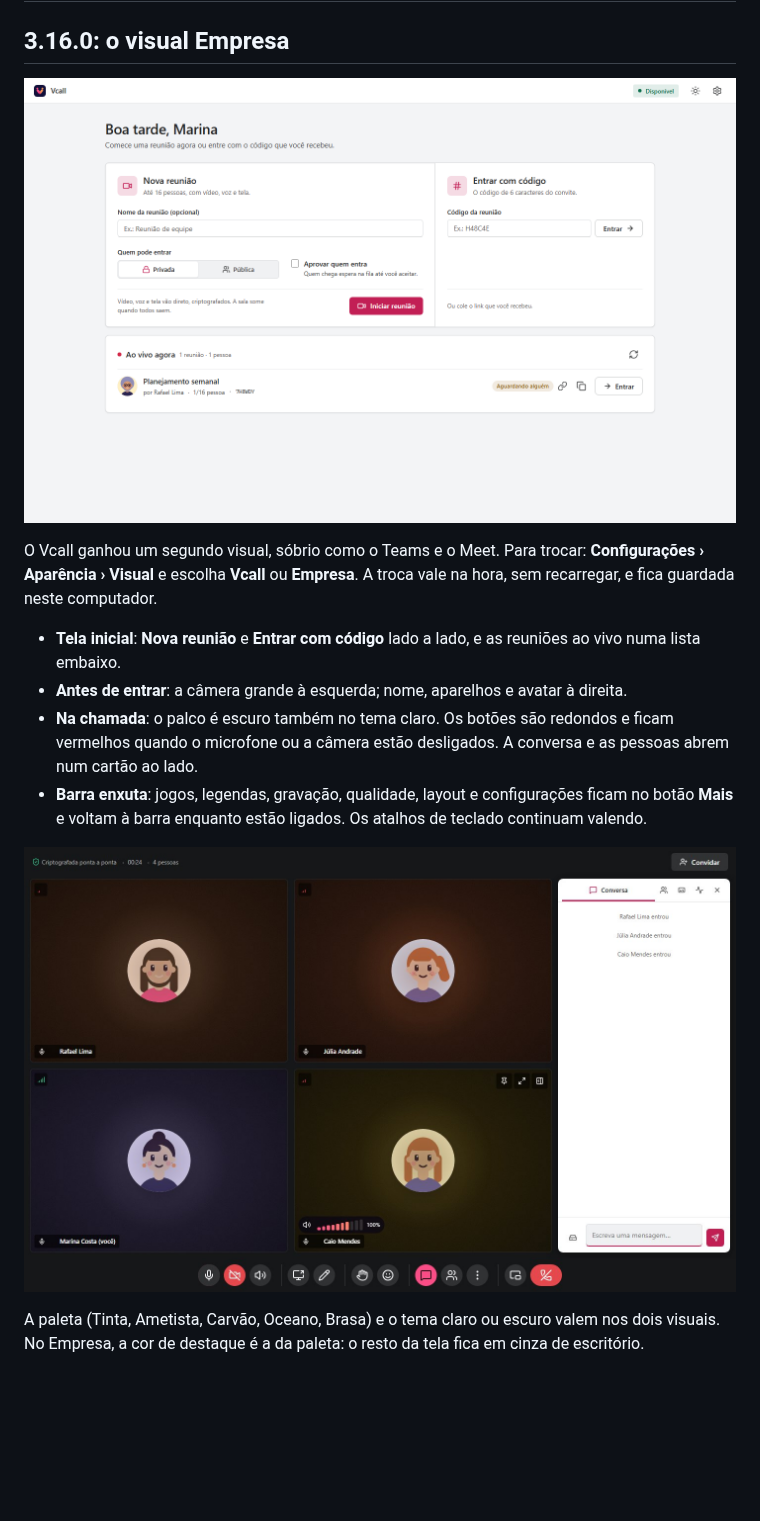
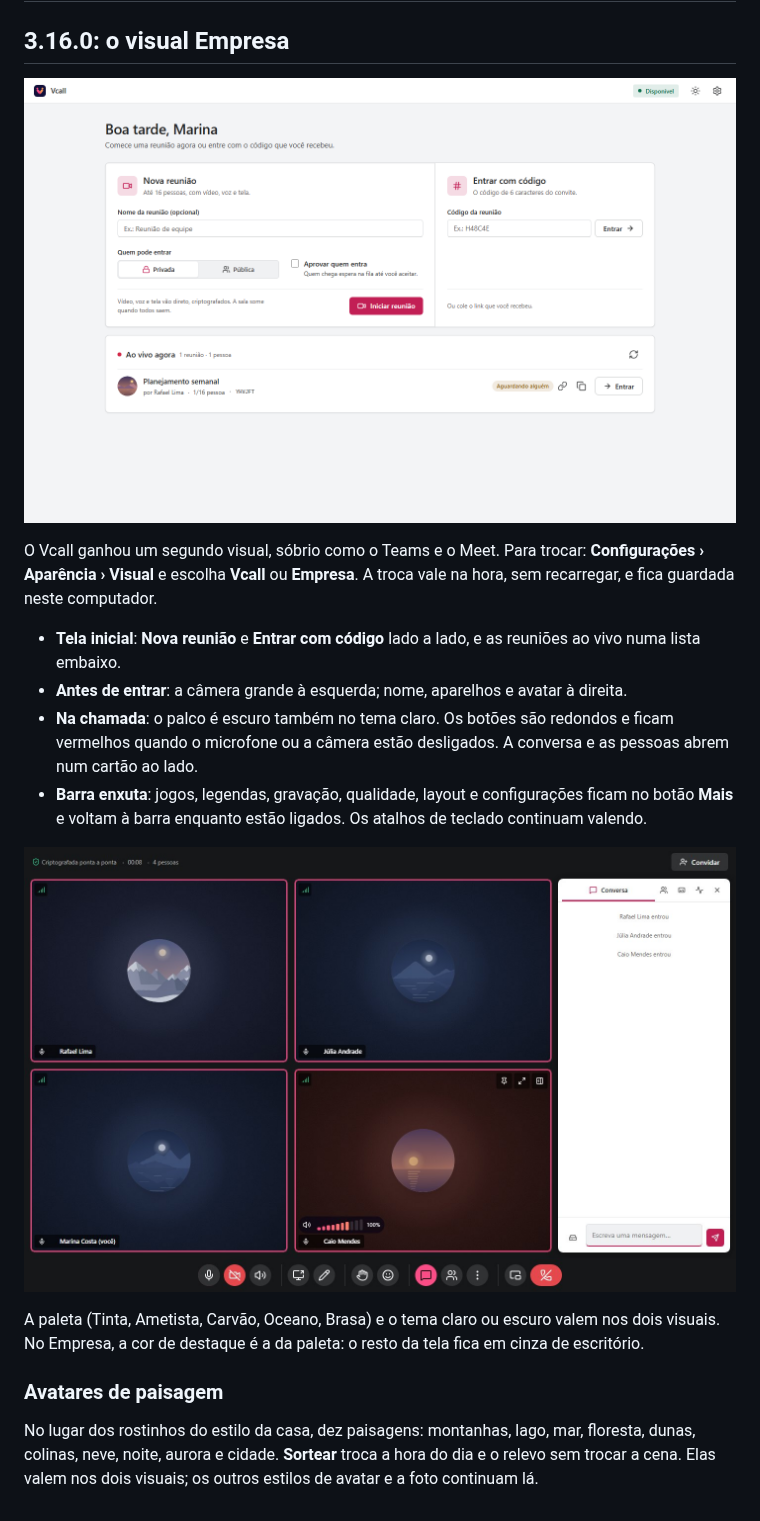
Before and after one commit to victor-kauan-coder/Vcall, a Markdown page: docs/wiki/Novidades-3.16.md, the part around the change. Drawn GitHub-style; pictures changed too: docs/wiki/imagens/visual-empresa-chamada.jpg, docs/wiki/imagens/visual-empresa.png; blank space fills up the shorter version.

```diff
--- a/docs/wiki/Novidades-3.16.md
+++ b/docs/wiki/Novidades-3.16.md
@@ -24,3 +24,10 @@ troca vale na hora, sem recarregar, e fica guardada neste computador.
 A paleta (Tinta, Ametista, Carvão, Oceano, Brasa) e o tema claro ou escuro
 valem nos dois visuais. No Empresa, a cor de destaque é a da paleta: o resto
 da tela fica em cinza de escritório.
+
+### Avatares de paisagem
+
+No lugar dos rostinhos do estilo da casa, dez paisagens: montanhas, lago,
+mar, floresta, dunas, colinas, neve, noite, aurora e cidade. **Sortear**
+troca a hora do dia e o relevo sem trocar a cena. Elas valem nos dois
+visuais; os outros estilos de avatar e a foto continuam lá.
```
Also changed, not shown: docs/release/v3.16.0.md (+6 -0 lines), 6 other files.
